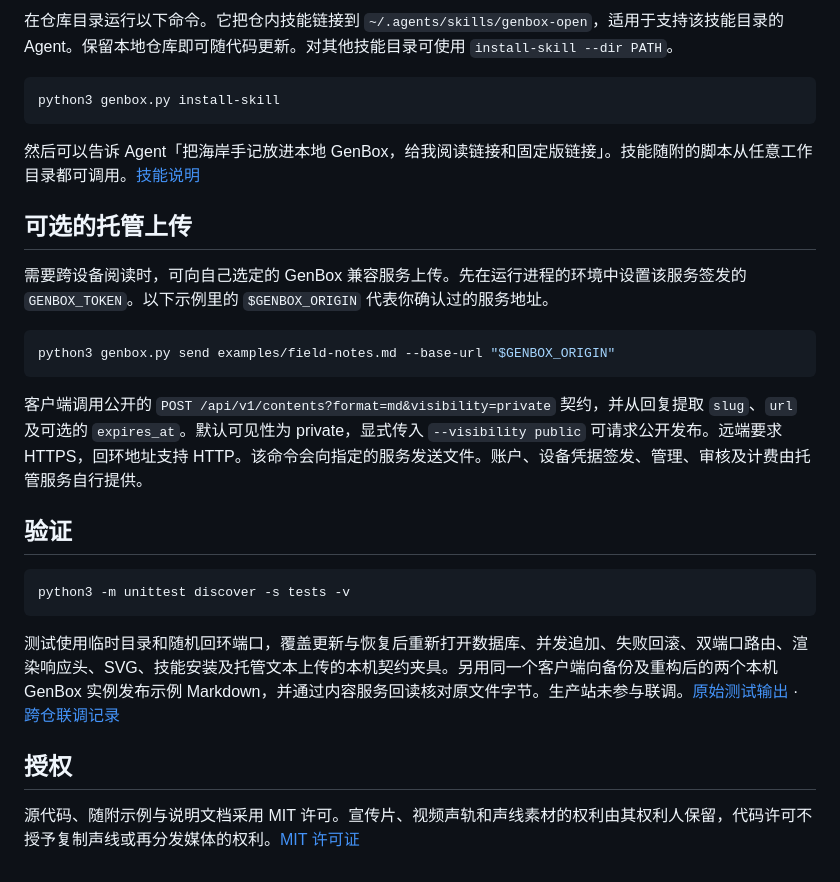
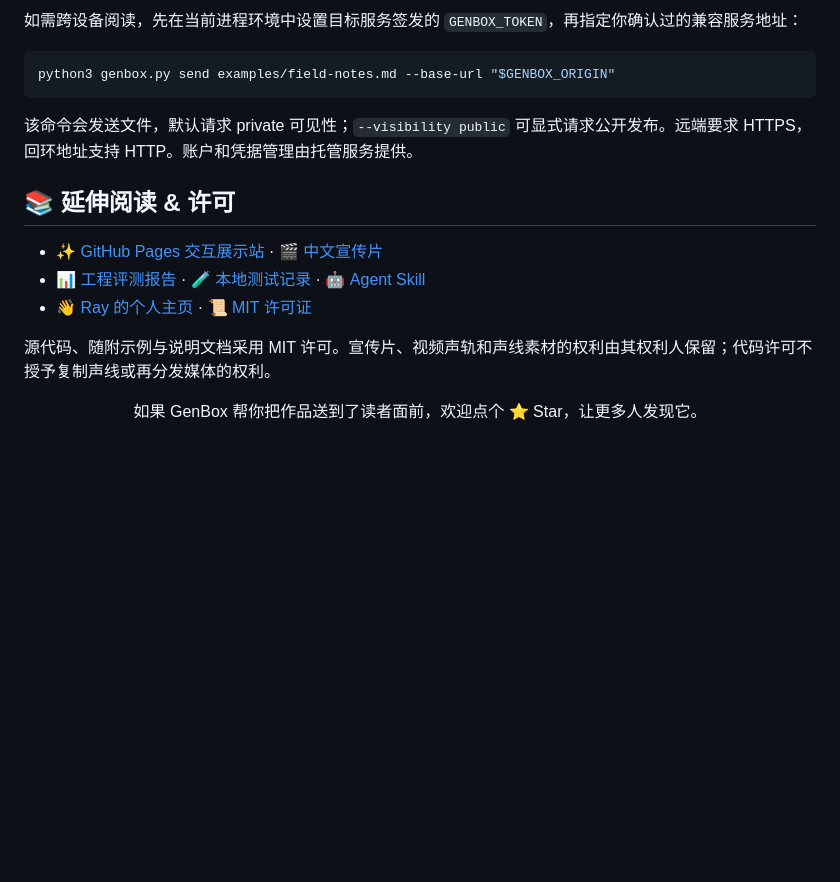
Before and after one commit to RayMorTwinkle/GenBox-Open, a Markdown page: README.md, the part around one of its changes. Drawn GitHub-style; folded sections open; blank space fills up the shorter version.

````diff
--- a/README.md
+++ b/README.md
@@ -55,30 +145,24 @@ python3 genbox.py --data-dir ./workshop serve --port 8410 --content-port 8411
 
-在仓库目录运行以下命令。它把仓内技能链接到 `~/.agents/skills/genbox-open`，适用于支持该技能目录的 Agent。保留本地仓库即可随代码更新。对其他技能目录可使用 `install-skill --dir PATH`。
-
-```bash
-python3 genbox.py install-skill
-```
-
-然后可以告诉 Agent「把海岸手记放进本地 GenBox，给我阅读链接和固定版链接」。技能随附的脚本从任意工作目录都可调用。[技能说明](skill/genbox-open/SKILL.md)
-
-## 可选的托管上传
-
-需要跨设备阅读时，可向自己选定的 GenBox 兼容服务上传。先在运行进程的环境中设置该服务签发的 `GENBOX_TOKEN`。以下示例里的 `$GENBOX_ORIGIN` 代表你确认过的服务地址。
+如需跨设备阅读，先在当前进程环境中设置目标服务签发的 `GENBOX_TOKEN`，再指定你确认过的兼容服务地址：
 
 ```bash
 python3 genbox.py send examples/field-notes.md --base-url "$GENBOX_ORIGIN"
 ```
 
-客户端调用公开的 `POST /api/v1/contents?format=md&visibility=private` 契约，并从回复提取 `slug`、`url` 及可选的 `expires_at`。默认可见性为 private，显式传入 `--visibility public` 可请求公开发布。远端要求 HTTPS，回环地址支持 HTTP。该命令会向指定的服务发送文件。账户、设备凭据签发、管理、审核及计费由托管服务自行提供。
+该命令会发送文件，默认请求 private 可见性；`--visibility public` 可显式请求公开发布。远端要求 HTTPS，回环地址支持 HTTP。账户和凭据管理由托管服务提供。
 
-## 验证
+</details>
 
-```bash
-python3 -m unittest discover -s tests -v
-```
+## 📚 延伸阅读 & 许可
 
-测试使用临时目录和随机回环端口，覆盖更新与恢复后重新打开数据库、并发追加、失败回滚、双端口路由、渲染响应头、SVG、技能安装及托管文本上传的本机契约夹具。另用同一个客户端向备份及重构后的两个本机 GenBox 实例发布示例 Markdown，并通过内容服务回读核对原文件字节。生产站未参与联调。[原始测试输出](docs/evals/artifacts/open-unittest.txt) · [跨仓联调记录](docs/evals/artifacts/refactor-open-client.json)
+- ✨ [GitHub Pages 交互展示站](https://raymortwinkle.github.io/GenBox-Open/) · 🎬 [中文宣传片](https://raymortwinkle.github.io/GenBox-Open/media/promo.mp4)
+- 📊 [工程评测报告](docs/evals/refactor-1126-report.md) · 🧪 [本地测试记录](docs/evals/artifacts/open-unittest.txt) · 🤖 [Agent Skill](skill/genbox-open/SKILL.md)
+- 👋 [Ray 的个人主页](https://raymor.top) · 📜 [MIT 许可证](LICENSE)
 
-## 授权
+源代码、随附示例与说明文档采用 MIT 许可。宣传片、视频声轨和声线素材的权利由其权利人保留；代码许可不授予复制声线或再分发媒体的权利。
 
-源代码、随附示例与说明文档采用 MIT 许可。宣传片、视频声轨和声线素材的权利由其权利人保留，代码许可不授予复制声线或再分发媒体的权利。[MIT 许可证](LICENSE)
+<div align="center">
+
+如果 GenBox 帮你把作品送到了读者面前，欢迎点个 ⭐ Star，让更多人发现它。
+
+</div>
````
Also changed, not shown: other parts of README.md (+121 -31 lines), docs/media/showcase-2.png (added), 2 other files.
